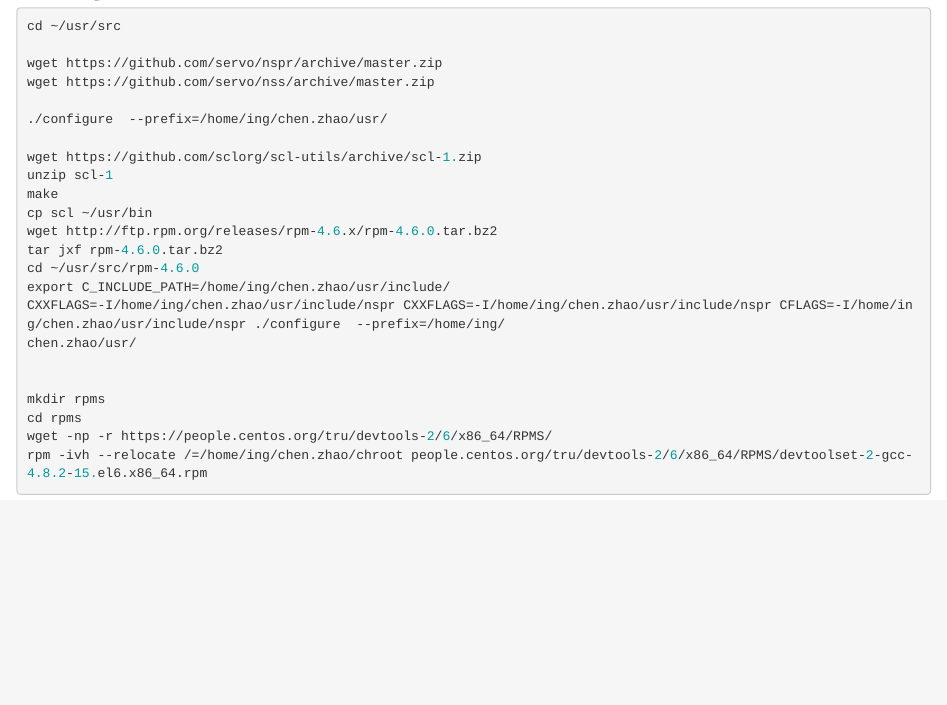
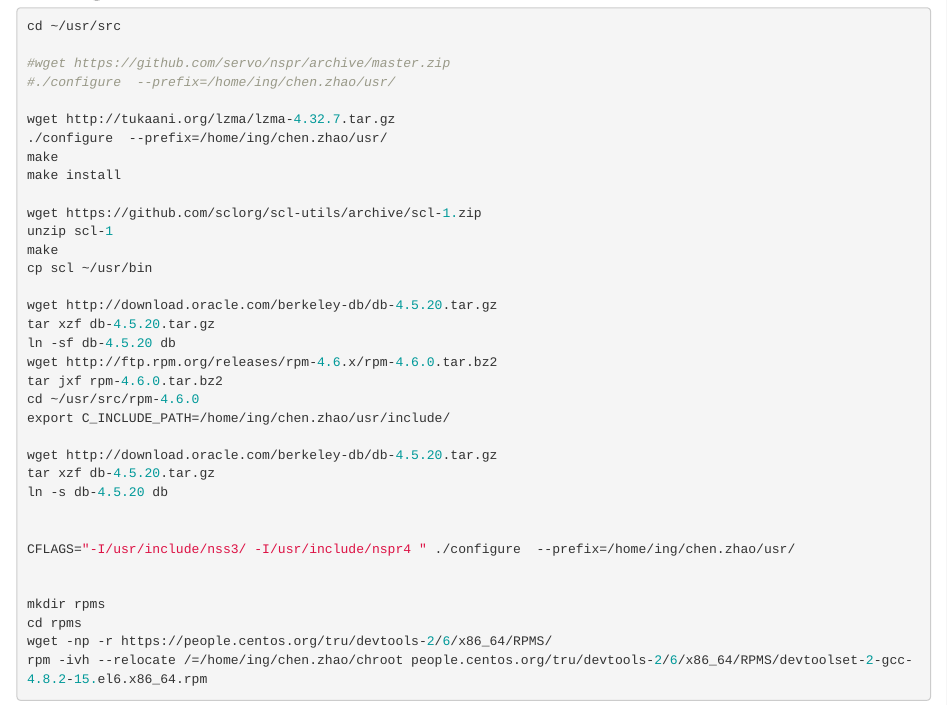
Before and after one commit to Chen-Zhao/MetaRLS, an R Markdown document (reconfigure.suse.hm.Rmd): the page in a window 1100 px wide, from 60 px down. Rendered offline with R 4.5, knitr and Pandoc, with nearby package versions.

Commit message:
Update reconfigure.suse.hm.Rmd

```diff
--- a/reconfigure.suse.hm.Rmd
+++ b/reconfigure.suse.hm.Rmd
@@ -4,21 +4,33 @@
 
 cd ~/usr/src
 
-wget https://github.com/servo/nspr/archive/master.zip
-wget https://github.com/servo/nss/archive/master.zip
+#wget https://github.com/servo/nspr/archive/master.zip
+#./configure  --prefix=/home/ing/chen.zhao/usr/
 
+wget http://tukaani.org/lzma/lzma-4.32.7.tar.gz
 ./configure  --prefix=/home/ing/chen.zhao/usr/
+make
+make install
 
 wget https://github.com/sclorg/scl-utils/archive/scl-1.zip
 unzip scl-1
 make
 cp scl ~/usr/bin
+
+wget http://download.oracle.com/berkeley-db/db-4.5.20.tar.gz
+tar xzf db-4.5.20.tar.gz
+ln -sf db-4.5.20 db
 wget http://ftp.rpm.org/releases/rpm-4.6.x/rpm-4.6.0.tar.bz2
 tar jxf rpm-4.6.0.tar.bz2
 cd ~/usr/src/rpm-4.6.0
 export C_INCLUDE_PATH=/home/ing/chen.zhao/usr/include/
-CXXFLAGS=-I/home/ing/chen.zhao/usr/include/nspr CXXFLAGS=-I/home/ing/chen.zhao/usr/include/nspr CFLAGS=-I/home/ing/chen.zhao/usr/include/nspr ./configure  --prefix=/home/ing/
-chen.zhao/usr/
+
+wget http://download.oracle.com/berkeley-db/db-4.5.20.tar.gz
+tar xzf db-4.5.20.tar.gz
+ln -s db-4.5.20 db
+
+
+CFLAGS="-I/usr/include/nss3/ -I/usr/include/nspr4 " ./configure  --prefix=/home/ing/chen.zhao/usr/
 
 
 mkdir rpms
```
